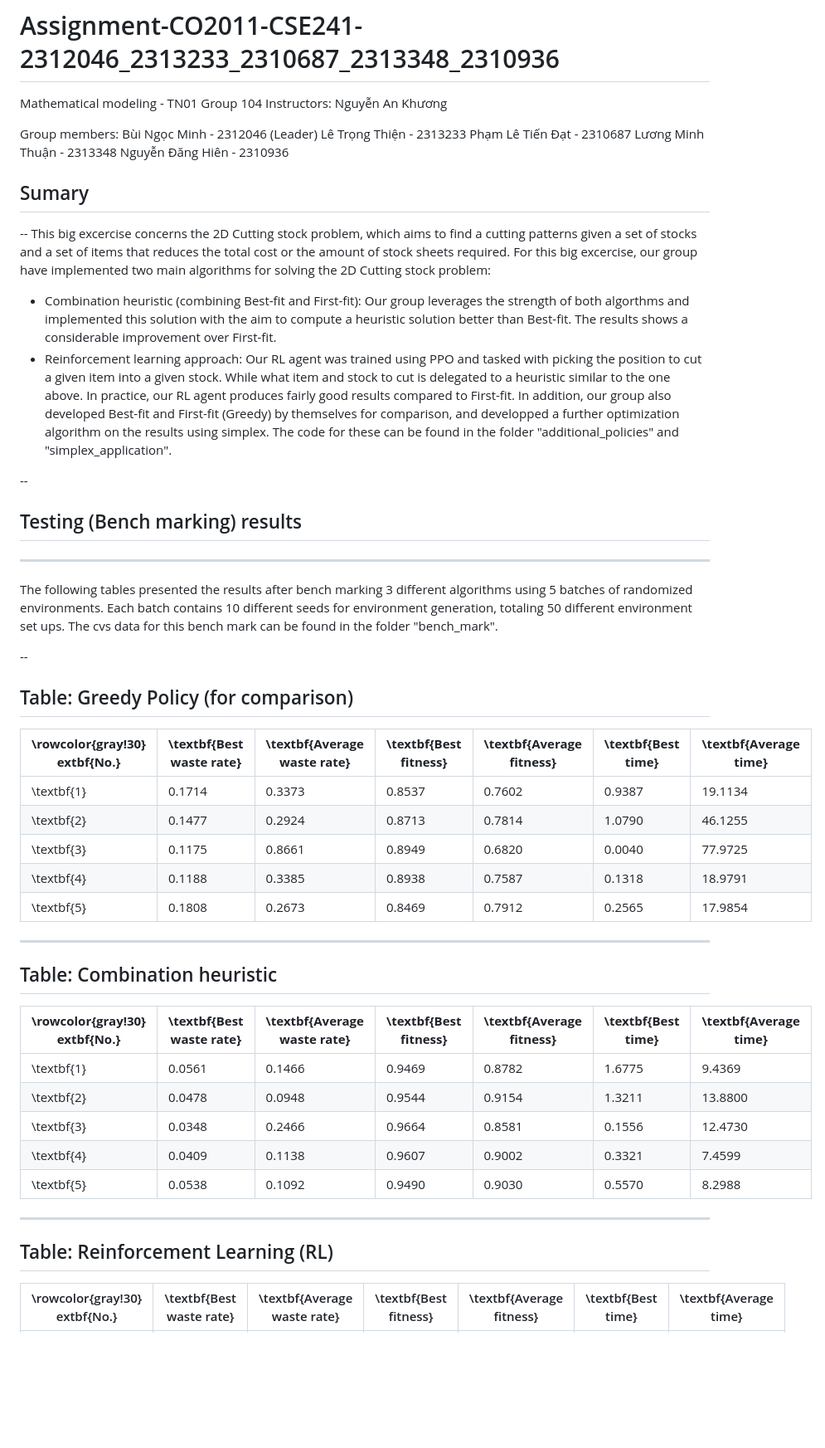
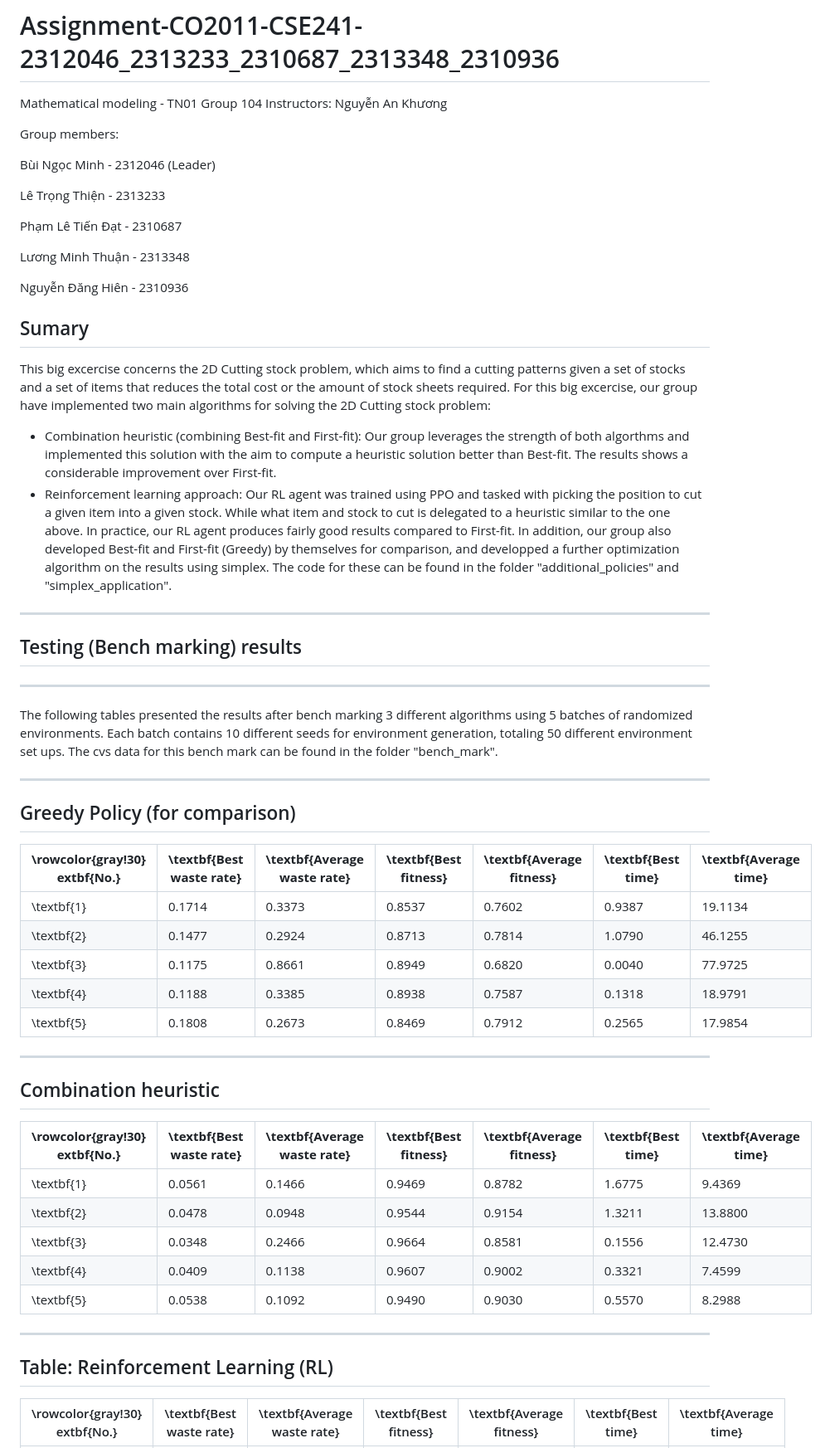
Before and after one commit to BlueG15/Test-pull-request, a Markdown page: Test.md, the part around the change. Shown: that part at 83% size. Rendered like a GitHub page; blank space fills up the shorter version.

```diff
--- a/Test.md
+++ b/Test.md
@@ -5,14 +5,26 @@ Group 104
 Instructors: Nguyễn An Khương
 
 Group members:
+
+
 Bùi Ngọc Minh - 2312046 (Leader)
+
+
 Lê Trọng Thiện - 2313233
+
+
 Phạm Lê Tiến Đạt - 2310687
+
+
 Lương Minh Thuận - 2313348
+
+
 Nguyễn Đăng Hiên - 2310936
 
+
+
 ## Sumary
---
+
 This big excercise concerns the 2D Cutting stock problem, which aims to find a cutting patterns given a set of stocks and a set of items that reduces the total cost or the amount of stock sheets required.
 For this big excercise, our group have implemented two main algorithms for solving the 2D Cutting stock problem:
 + Combination heuristic (combining Best-fit and First-fit):
@@ -23,15 +35,15 @@ For this big excercise, our group have implemented two main algorithms for solvi
 In addition, our group also developed Best-fit and First-fit (Greedy) by themselves for comparison, and developped a further optimization algorithm on the results using simplex.
 The code for these can be found in the folder "additional_policies" and "simplex_application".
 
---
+---
 ## Testing (Bench marking) results
 ---
 The following tables presented the results after bench marking 3 different algorithms using 5
 batches of randomized environments. Each batch contains 10 different seeds for environment
 generation, totaling 50 different environment set ups. The cvs data for this bench mark can be found in the folder "bench_mark".
 
---
-## Table: Greedy Policy (for comparison)
+---
+## Greedy Policy (for comparison)
 | **\rowcolor{gray!30} 	extbf{No.}** | **\textbf{Best waste rate}** | **\textbf{Average waste rate}** | **\textbf{Best fitness}** | **\textbf{Average fitness}** | **\textbf{Best time}** | **\textbf{Average time}** |
 |------------------------------------|------------------------------|---------------------------------|---------------------------|------------------------------|------------------------|---------------------------|
 | \textbf{1}                         | 0.1714                       | 0.3373                          | 0.8537                    | 0.7602                       | 0.9387                 | 19.1134                   |
@@ -39,11 +51,8 @@ generation, totaling 50 different environment set ups. The cvs data for this ben
 | \textbf{3}                         | 0.1175                       | 0.8661                          | 0.8949                    | 0.6820                       | 0.0040                 | 77.9725                   |
 | \textbf{4}                         | 0.1188                       | 0.3385                          | 0.8938                    | 0.7587                       | 0.1318                 | 18.9791                   |
 | \textbf{5}                         | 0.1808                       | 0.2673                          | 0.8469                    | 0.7912                       | 0.2565                 | 17.9854                   |
-
-
 ---
-## Table: Combination heuristic
-
+## Combination heuristic
 | **\rowcolor{gray!30} 	extbf{No.}** | **\textbf{Best waste rate}** | **\textbf{Average waste rate}** | **\textbf{Best fitness}** | **\textbf{Average fitness}** | **\textbf{Best time}** | **\textbf{Average time}** |
 |------------------------------------|------------------------------|---------------------------------|---------------------------|------------------------------|------------------------|---------------------------|
 | \textbf{1}                         | 0.0561                       | 0.1466                          | 0.9469                    | 0.8782                       | 1.6775                 | 9.4369                    |
@@ -51,11 +60,8 @@ generation, totaling 50 different environment set ups. The cvs data for this ben
 | \textbf{3}                         | 0.0348                       | 0.2466                          | 0.9664                    | 0.8581                       | 0.1556                 | 12.4730                   |
 | \textbf{4}                         | 0.0409                       | 0.1138                          | 0.9607                    | 0.9002                       | 0.3321                 | 7.4599                    |
 | \textbf{5}                         | 0.0538                       | 0.1092                          | 0.9490                    | 0.9030                       | 0.5570                 | 8.2988                    |
-
-
 ---
 ## Table: Reinforcement Learning (RL)
-
 | \rowcolor{gray!30} 	extbf{No.} | \textbf{Best waste rate} | \textbf{Average waste rate} | \textbf{Best fitness} | \textbf{Average fitness} | \textbf{Best time} | \textbf{Average time} |
 |--------------------------------|--------------------------|-----------------------------|-----------------------|--------------------------|--------------------|-----------------------|
 | \textbf{1}                     | 0.0804                   | 0.2132                      | 0.9256                | 0.8365                   | 2.9585             | 37.5355               |
```
